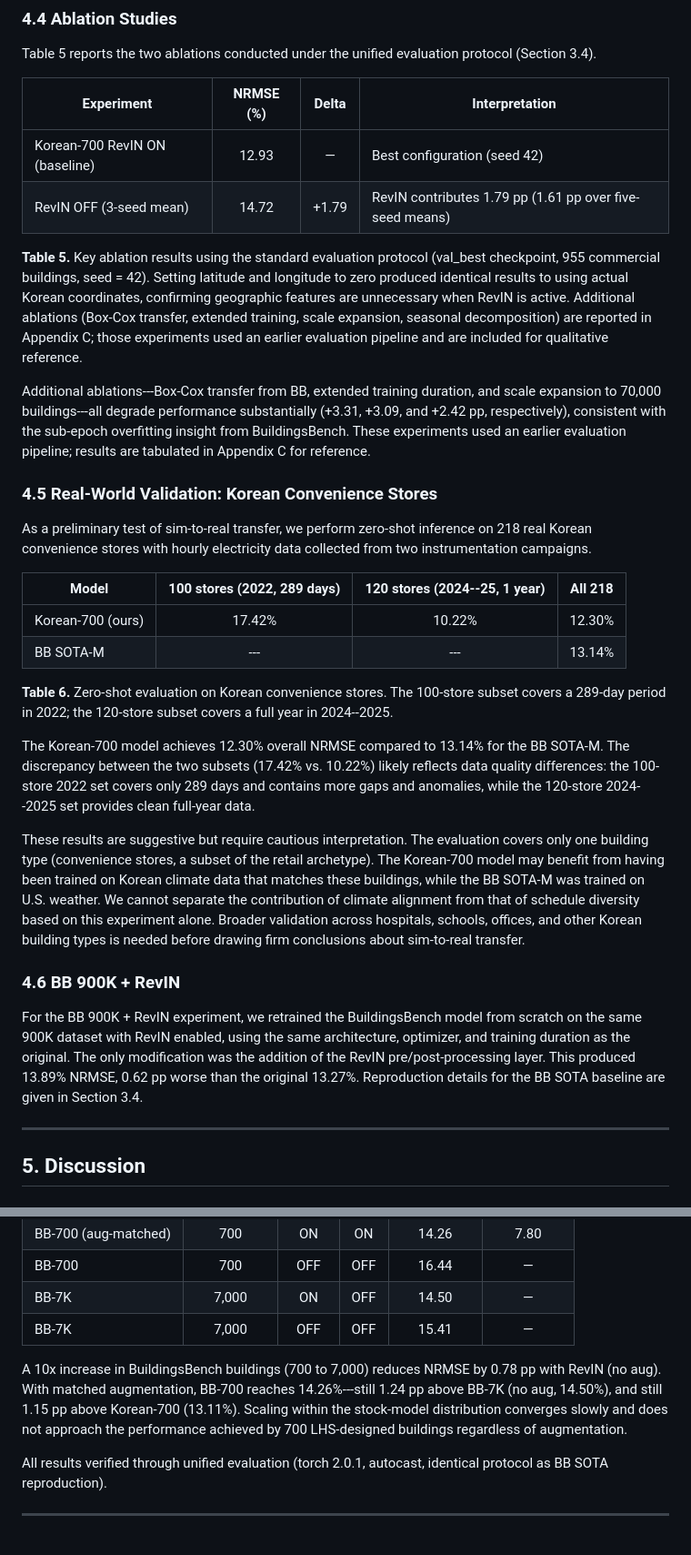
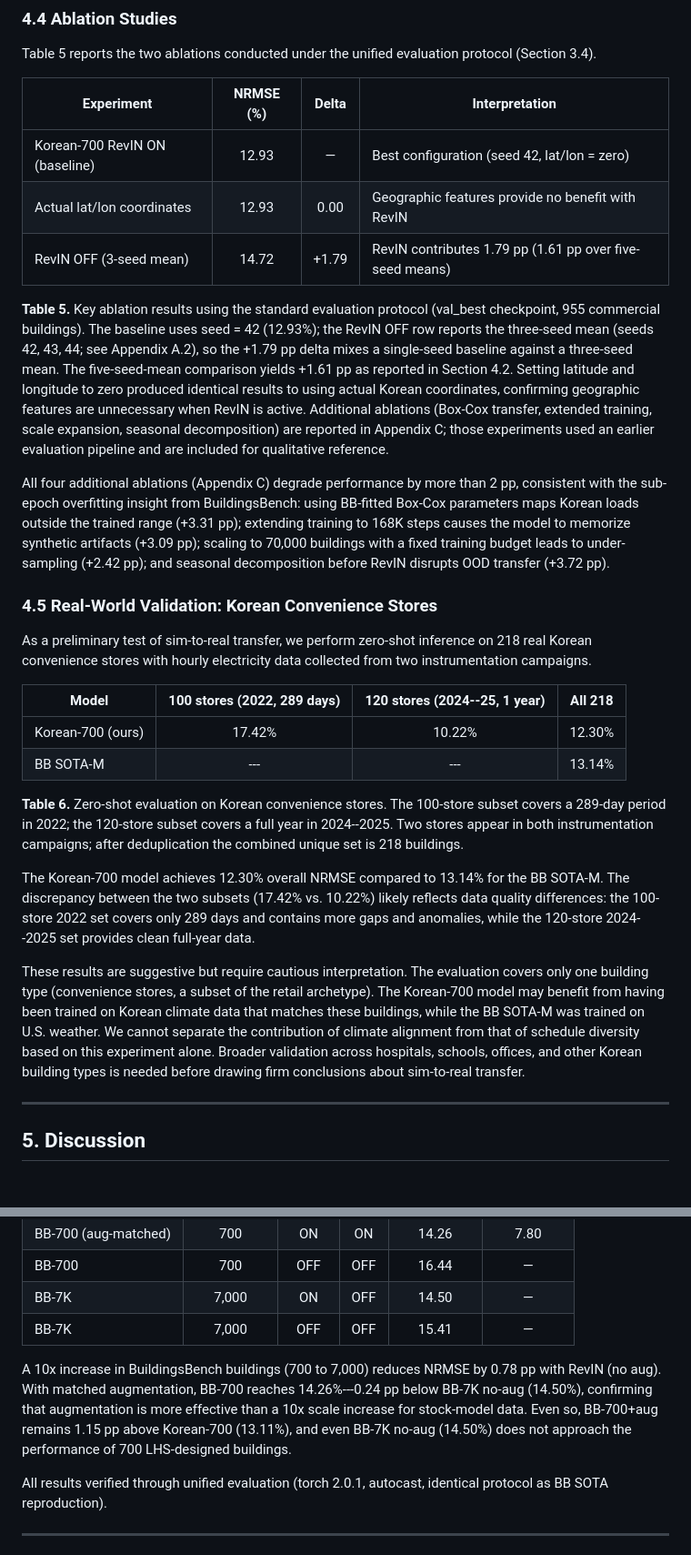
Before and after one commit to jukkim/korean-buildingsbench, a Markdown page: docs/paper_final.md, 2 parts joined by grey strips. Shown at 91% size. GitHub-like rendering.

```diff
--- a/docs/paper_final.md
+++ b/docs/paper_final.md
@@ -194,12 +194,13 @@ Table 5 reports the two ablations conducted under the unified evaluation protoco
 
 | Experiment | NRMSE (%) | Delta | Interpretation |
 |------------|:----------:|:-----:|----------------|
-| Korean-700 RevIN ON (baseline) | 12.93 | — | Best configuration (seed 42) |
+| Korean-700 RevIN ON (baseline) | 12.93 | — | Best configuration (seed 42, lat/lon = zero) |
+| Actual lat/lon coordinates | 12.93 | 0.00 | Geographic features provide no benefit with RevIN |
 | RevIN OFF (3-seed mean) | 14.72 | +1.79 | RevIN contributes 1.79 pp (1.61 pp over five-seed means) |
 
-**Table 5.** Key ablation results using the standard evaluation protocol (val_best checkpoint, 955 commercial buildings, seed = 42). Setting latitude and longitude to zero produced identical results to using actual Korean coordinates, confirming geographic features are unnecessary when RevIN is active. Additional ablations (Box-Cox transfer, extended training, scale expansion, seasonal decomposition) are reported in Appendix C; those experiments used an earlier evaluation pipeline and are included for qualitative reference.
+**Table 5.** Key ablation results using the standard evaluation protocol (val_best checkpoint, 955 commercial buildings). The baseline uses seed = 42 (12.93%); the RevIN OFF row reports the three-seed mean (seeds 42, 43, 44; see Appendix A.2), so the +1.79 pp delta mixes a single-seed baseline against a three-seed mean. The five-seed-mean comparison yields +1.61 pp as reported in Section 4.2. Setting latitude and longitude to zero produced identical results to using actual Korean coordinates, confirming geographic features are unnecessary when RevIN is active. Additional ablations (Box-Cox transfer, extended training, scale expansion, seasonal decomposition) are reported in Appendix C; those experiments used an earlier evaluation pipeline and are included for qualitative reference.
 
-Additional ablations---Box-Cox transfer from BB, extended training duration, and scale expansion to 70,000 buildings---all degrade performance substantially (+3.31, +3.09, and +2.42 pp, respectively), consistent with the sub-epoch overfitting insight from BuildingsBench. These experiments used an earlier evaluation pipeline; results are tabulated in Appendix C for reference.
+All four additional ablations (Appendix C) degrade performance by more than 2 pp, consistent with the sub-epoch overfitting insight from BuildingsBench: using BB-fitted Box-Cox parameters maps Korean loads outside the trained range (+3.31 pp); extending training to 168K steps causes the model to memorize synthetic artifacts (+3.09 pp); scaling to 70,000 buildings with a fixed training budget leads to under-sampling (+2.42 pp); and seasonal decomposition before RevIN disrupts OOD transfer (+3.72 pp).
 
 ### 4.5 Real-World Validation: Korean Convenience Stores
 
@@ -210,15 +211,11 @@ As a preliminary test of sim-to-real transfer, we perform zero-shot inference on
 | Korean-700 (ours) | 17.42% | 10.22% | 12.30% |
 | BB SOTA-M | --- | --- | 13.14% |
 
-**Table 6.** Zero-shot evaluation on Korean convenience stores. The 100-store subset covers a 289-day period in 2022; the 120-store subset covers a full year in 2024--2025.
+**Table 6.** Zero-shot evaluation on Korean convenience stores. The 100-store subset covers a 289-day period in 2022; the 120-store subset covers a full year in 2024--2025. Two stores appear in both instrumentation campaigns; after deduplication the combined unique set is 218 buildings.
 
 The Korean-700 model achieves 12.30% overall NRMSE compared to 13.14% for the BB SOTA-M. The discrepancy between the two subsets (17.42% vs. 10.22%) likely reflects data quality differences: the 100-store 2022 set covers only 289 days and contains more gaps and anomalies, while the 120-store 2024--2025 set provides clean full-year data.
 
 These results are suggestive but require cautious interpretation. The evaluation covers only one building type (convenience stores, a subset of the retail archetype). The Korean-700 model may benefit from having been trained on Korean climate data that matches these buildings, while the BB SOTA-M was trained on U.S. weather. We cannot separate the contribution of climate alignment from that of schedule diversity based on this experiment alone. Broader validation across hospitals, schools, offices, and other Korean building types is needed before drawing firm conclusions about sim-to-real transfer.
-
-### 4.6 BB 900K + RevIN
-
-For the BB 900K + RevIN experiment, we retrained the BuildingsBench model from scratch on the same 900K dataset with RevIN enabled, using the same architecture, optimizer, and training duration as the original. The only modification was the addition of the RevIN pre/post-processing layer. This produced 13.89% NRMSE, 0.62 pp worse than the original 13.27%. Reproduction details for the BB SOTA baseline are given in Section 3.4.
 
 ---
 
@@ -425,7 +422,7 @@ The BuildingsBench 900K model was retrained from scratch with RevIN enabled (ide
 | BB-7K | 7,000 | ON | OFF | 14.50 | — |
 | BB-7K | 7,000 | OFF | OFF | 15.41 | — |
 
-A 10x increase in BuildingsBench buildings (700 to 7,000) reduces NRMSE by 0.78 pp with RevIN (no aug). With matched augmentation, BB-700 reaches 14.26%---still 1.24 pp above BB-7K (no aug, 14.50%), and still 1.15 pp above Korean-700 (13.11%). Scaling within the stock-model distribution converges slowly and does not approach the performance achieved by 700 LHS-designed buildings regardless of augmentation.
+A 10x increase in BuildingsBench buildings (700 to 7,000) reduces NRMSE by 0.78 pp with RevIN (no aug). With matched augmentation, BB-700 reaches 14.26%---0.24 pp below BB-7K no-aug (14.50%), confirming that augmentation is more effective than a 10x scale increase for stock-model data. Even so, BB-700+aug remains 1.15 pp above Korean-700 (13.11%), and even BB-7K no-aug (14.50%) does not approach the performance of 700 LHS-designed buildings.
 
 All results verified through unified evaluation (torch 2.0.1, autocast, identical protocol as BB SOTA reproduction).
 
```
Also changed, not shown: other parts of docs/paper_final.md (+7 -7 lines).
